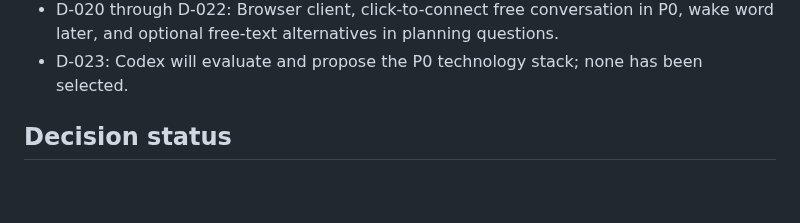
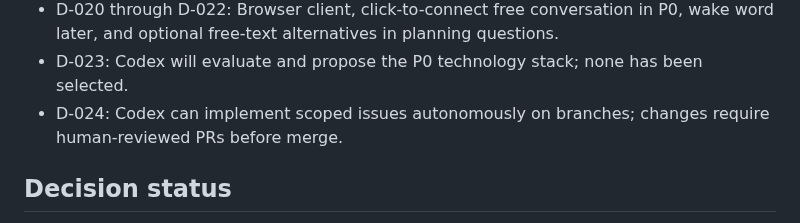
Before and after one commit to arthurlorente/wanda, a Markdown page: docs/PROJECT_STATE.md, the part around the change. GitHub-like rendering; blank space fills up the shorter version.

Commit message:
docs: establish autonomous Codex development with reviewed PRs

```diff
--- a/docs/PROJECT_STATE.md
+++ b/docs/PROJECT_STATE.md
@@ -20,6 +20,7 @@
 - D-019: P0 will be developed as a portable application; permanent host selection is deferred.
 - D-020 through D-022: Browser client, click-to-connect free conversation in P0, wake word later, and optional free-text alternatives in planning questions.
 - D-023: Codex will evaluate and propose the P0 technology stack; none has been selected.
+- D-024: Codex can implement scoped issues autonomously on branches; changes require human-reviewed PRs before merge.
 
 ## Decision status
 
```
